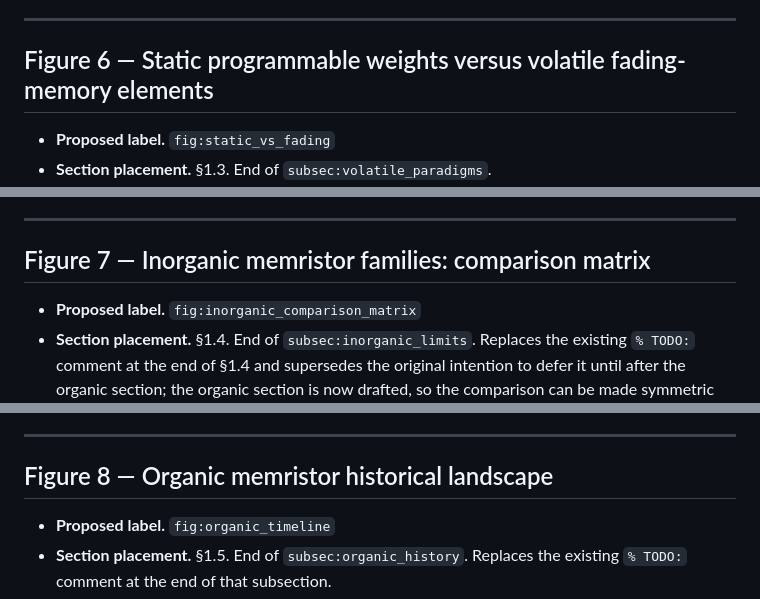
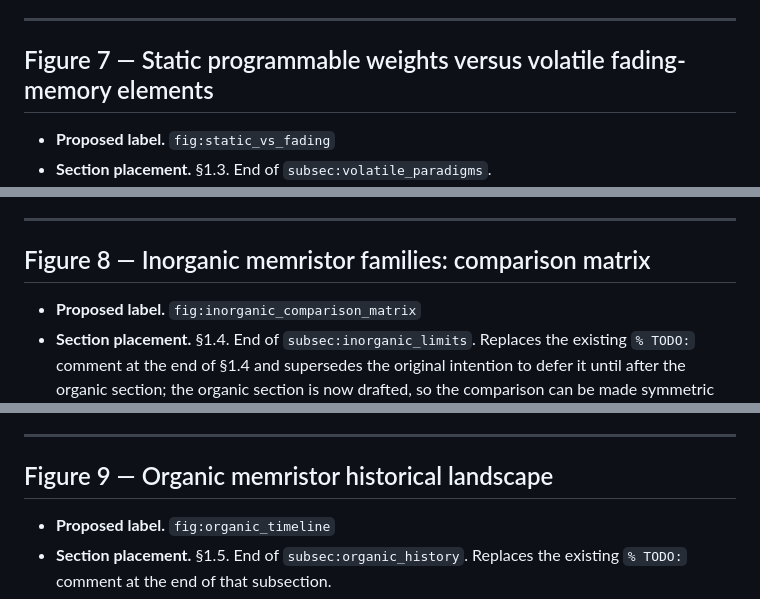
Before and after one commit to carlosdprados/phd-thesis, a Markdown page: handouts/06_chapter1_figures_needed.md, 3 parts joined by grey strips. Drawn GitHub-style.

```diff
--- a/handouts/06_chapter1_figures_needed.md
+++ b/handouts/06_chapter1_figures_needed.md
@@ -84,7 +103,7 @@ Nine insertion points met the criteria. They are listed in reading order.
 
 ---
 
-## Figure 6 — Static programmable weights versus volatile fading-memory elements
+## Figure 7 — Static programmable weights versus volatile fading-memory elements
 
 - **Proposed label.** `fig:static_vs_fading`
 - **Section placement.** §1.3. End of `subsec:volatile_paradigms`.
@@ -96,7 +115,7 @@ Nine insertion points met the criteria. They are listed in reading order.
 
 ---
 
-## Figure 7 — Inorganic memristor families: comparison matrix
+## Figure 8 — Inorganic memristor families: comparison matrix
 
 - **Proposed label.** `fig:inorganic_comparison_matrix`
 - **Section placement.** §1.4. End of `subsec:inorganic_limits`. Replaces the existing `% TODO:` comment at the end of §1.4 and supersedes the original intention to defer it until after the organic section; the organic section is now drafted, so the comparison can be made symmetric with a final "soft ionic" column for the polymer-electrolyte route developed in §1.5 and §1.6.
@@ -108,7 +127,7 @@ Nine insertion points met the criteria. They are listed in reading order.
 
 ---
 
-## Figure 8 — Organic memristor historical landscape
+## Figure 9 — Organic memristor historical landscape
 
 - **Proposed label.** `fig:organic_timeline`
 - **Section placement.** §1.5. End of `subsec:organic_history`. Replaces the existing `% TODO:` comment at the end of that subsection.
```
Also changed, not shown: other parts of handouts/06_chapter1_figures_needed.md (+26 -7 lines).
